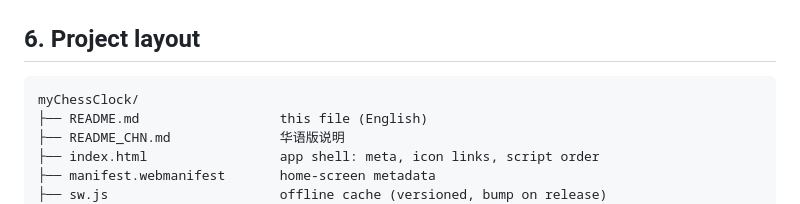
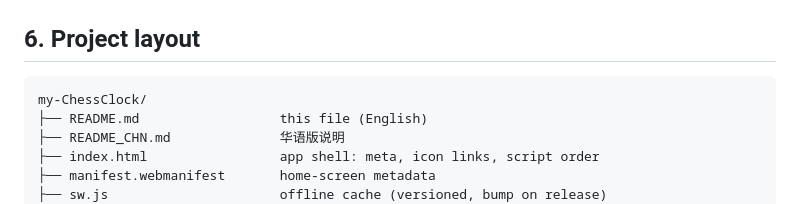
Before and after one commit to lots/my-ChessClock, a Markdown page: README.md, the part around the change. Drawn GitHub-style.

````diff
--- a/README.md
+++ b/README.md
@@ -215,7 +215,7 @@ artwork.
 ## 6. Project layout
 
 ```text
-myChessClock/
+my-ChessClock/
 ├── README.md                  this file (English)
 ├── README_CHN.md              华语版说明
 ├── index.html                 app shell: meta, icon links, script order
````
Also changed, not shown: README_CHN.md (+1 -1 lines).
